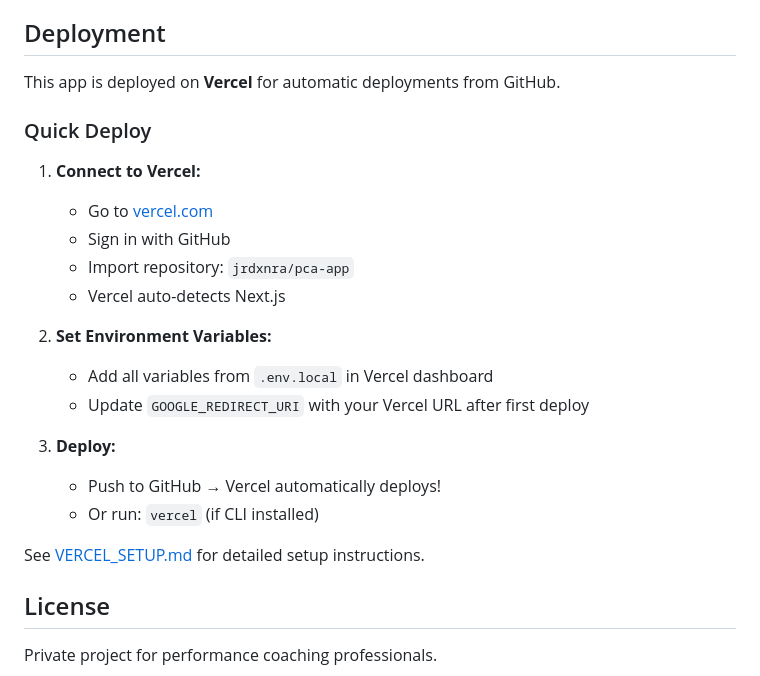
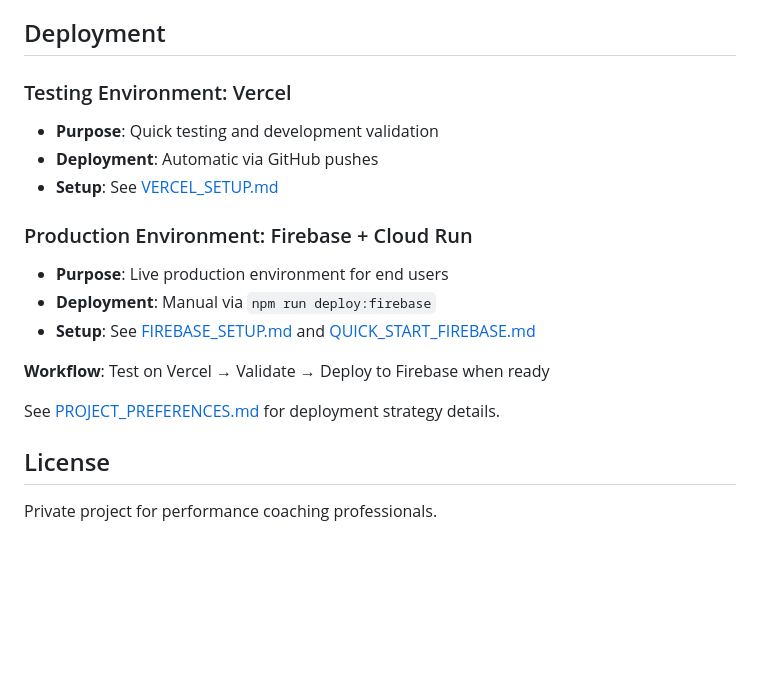
Before and after one commit to jrdxnra/pca-app, a Markdown page: README.md, the part around the change. Rendered like a GitHub page; blank space fills up the shorter version.

```diff
--- a/README.md
+++ b/README.md
@@ -77,25 +77,19 @@ src/
 
 ## Deployment
 
-This app is deployed on **Vercel** for automatic deployments from GitHub.
+### Testing Environment: Vercel
+- **Purpose**: Quick testing and development validation
+- **Deployment**: Automatic via GitHub pushes
+- **Setup**: See [VERCEL_SETUP.md](./VERCEL_SETUP.md)
 
-### Quick Deploy
+### Production Environment: Firebase + Cloud Run
+- **Purpose**: Live production environment for end users
+- **Deployment**: Manual via `npm run deploy:firebase`
+- **Setup**: See [FIREBASE_SETUP.md](./FIREBASE_SETUP.md) and [QUICK_START_FIREBASE.md](./QUICK_START_FIREBASE.md)
 
-1. **Connect to Vercel:**
-   - Go to [vercel.com](https://vercel.com)
-   - Sign in with GitHub
-   - Import repository: `jrdxnra/pca-app`
-   - Vercel auto-detects Next.js
+**Workflow**: Test on Vercel → Validate → Deploy to Firebase when ready
 
-2. **Set Environment Variables:**
-   - Add all variables from `.env.local` in Vercel dashboard
-   - Update `GOOGLE_REDIRECT_URI` with your Vercel URL after first deploy
-
-3. **Deploy:**
-   - Push to GitHub → Vercel automatically deploys!
-   - Or run: `vercel` (if CLI installed)
-
-See [VERCEL_SETUP.md](./VERCEL_SETUP.md) for detailed setup instructions.
+See [PROJECT_PREFERENCES.md](./PROJECT_PREFERENCES.md) for deployment strategy details.
 
 ## License
 
```
Also changed, not shown: PROJECT_PREFERENCES.md (added, +150 -0 lines).
